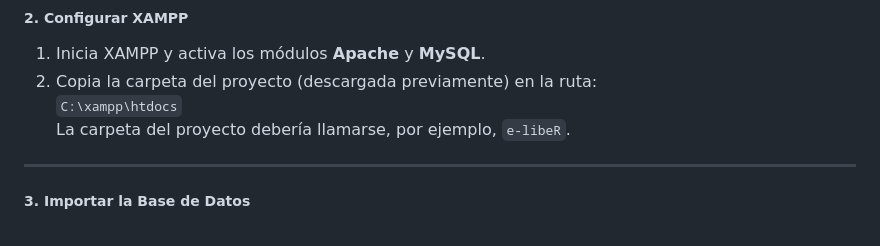
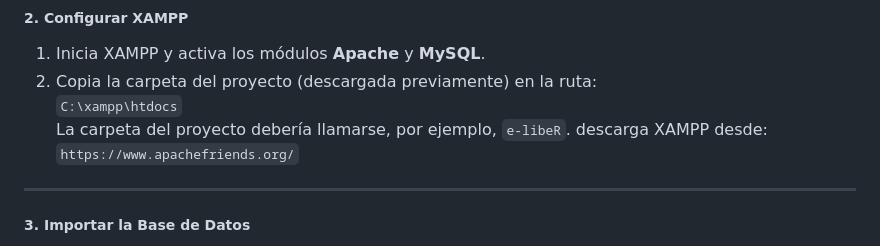
Before and after one commit to Coventtry/e-LibeR, a Markdown page: README.md, the part around the change. Rendered like a GitHub page.

```diff
--- a/README.md
+++ b/README.md
@@ -42,6 +42,7 @@ Antes de comenzar, asegúrate de tener lo siguiente instalado en tu computadora:
 2. Copia la carpeta del proyecto (descargada previamente) en la ruta:
    `C:\xampp\htdocs`
    La carpeta del proyecto debería llamarse, por ejemplo, `e-libeR`.
+descarga XAMPP desde: `https://www.apachefriends.org/`
 
 ---
 
```
